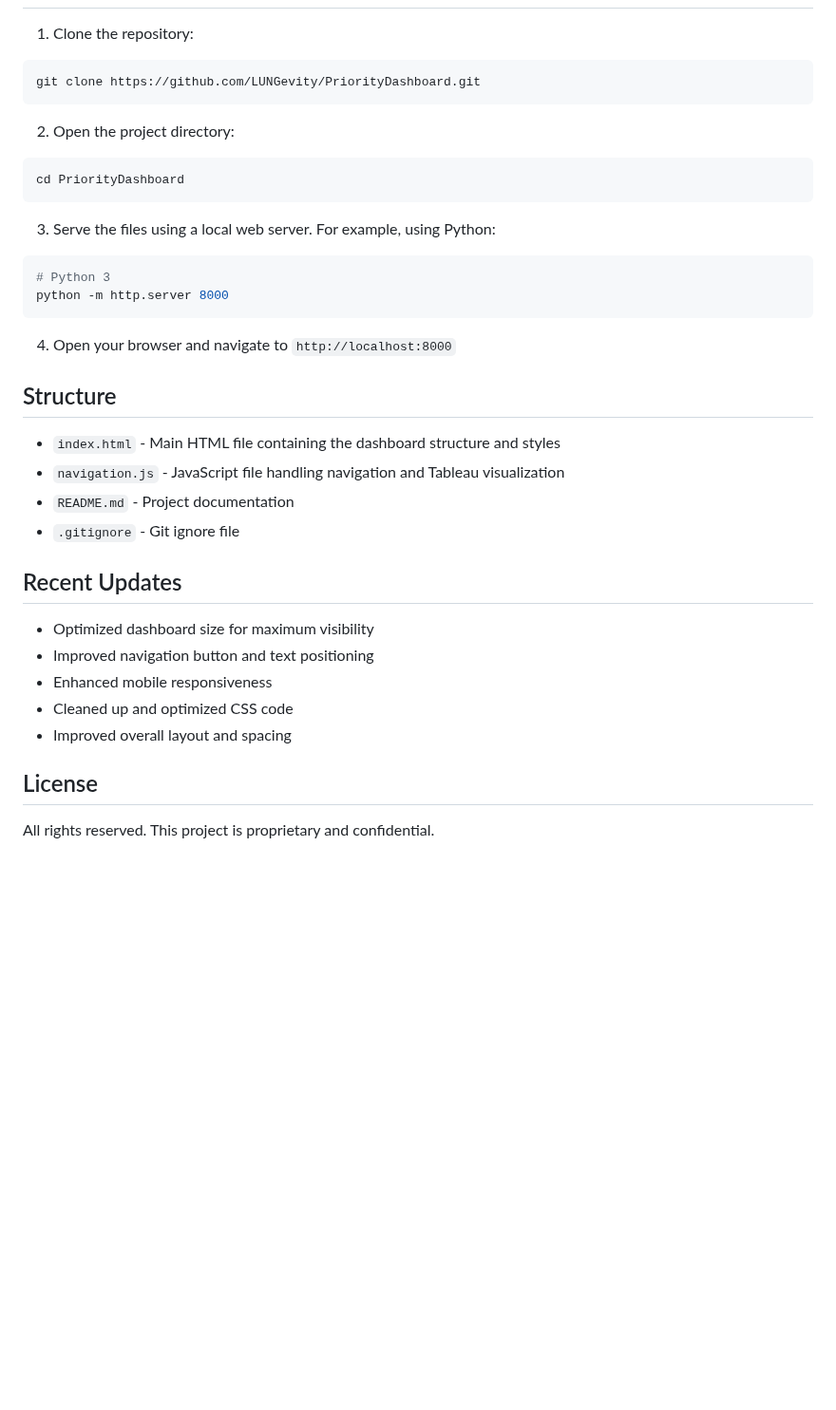
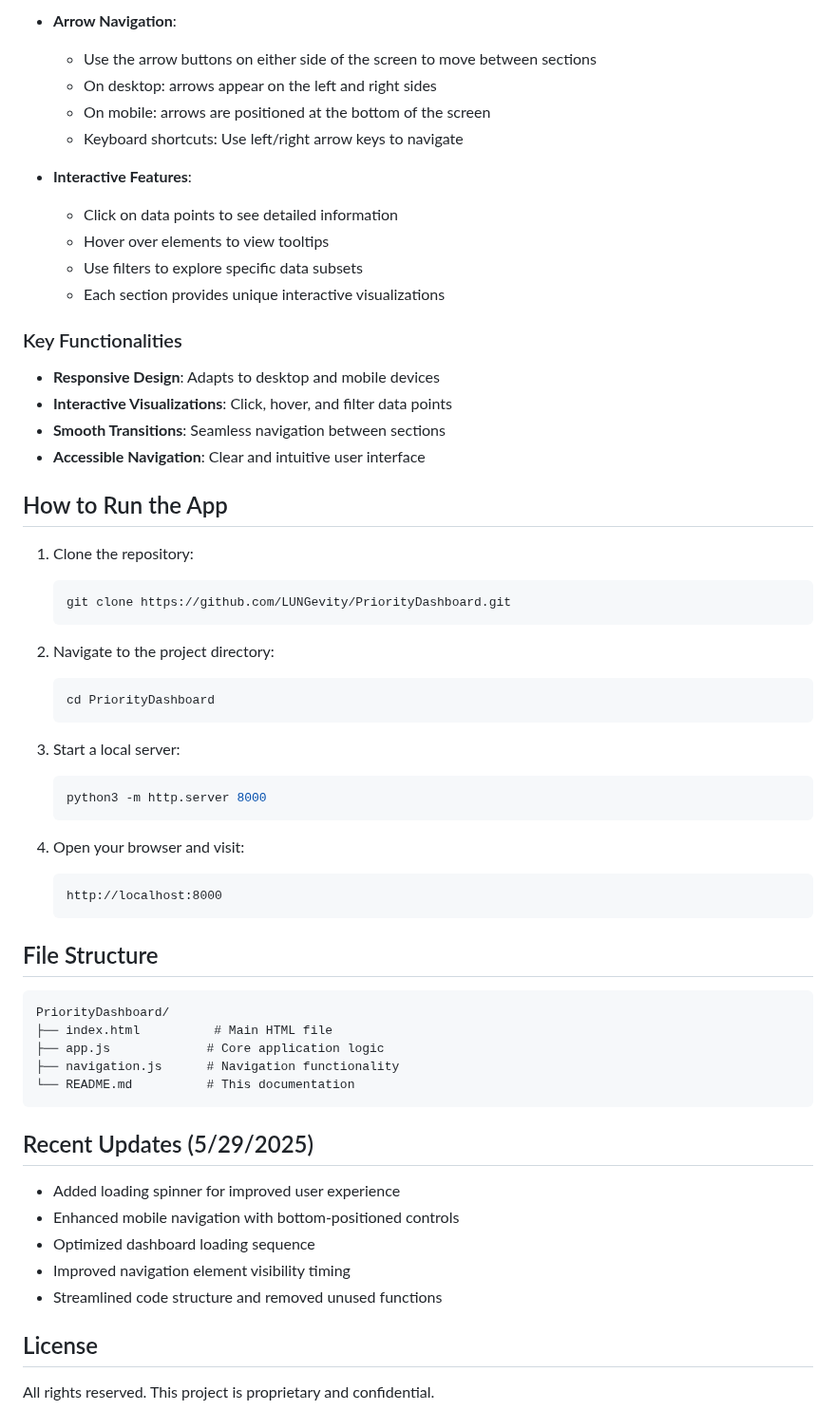
Before and after one commit to LUNGevity/PriorityDashboard, a Markdown page: README.md, the part around one of its changes. Shown at 95% size. GitHub-like rendering; blank space fills up the shorter version.

````diff
--- a/README.md
+++ b/README.md
@@ -64,36 +57,60 @@ This dashboard provides an interactive visualization of lung cancer patient data
+- **Arrow Navigation**:
+  - Use the arrow buttons on either side of the screen to move between sections
+  - On desktop: arrows appear on the left and right sides
+  - On mobile: arrows are positioned at the bottom of the screen
+  - Keyboard shortcuts: Use left/right arrow keys to navigate
+
+- **Interactive Features**:
+  - Click on data points to see detailed information
+  - Hover over elements to view tooltips
+  - Use filters to explore specific data subsets
+  - Each section provides unique interactive visualizations
+
+### Key Functionalities
+- **Responsive Design**: Adapts to desktop and mobile devices
+- **Interactive Visualizations**: Click, hover, and filter data points
+- **Smooth Transitions**: Seamless navigation between sections
+- **Accessible Navigation**: Clear and intuitive user interface
+
+## How to Run the App
 
 1. Clone the repository:
-```bash
-git clone https://github.com/LUNGevity/PriorityDashboard.git
+   ```bash
+   git clone https://github.com/LUNGevity/PriorityDashboard.git
+   ```
+
+2. Navigate to the project directory:
+   ```bash
+   cd PriorityDashboard
+   ```
+
+3. Start a local server:
+   ```bash
+   python3 -m http.server 8000
+   ```
+
+4. Open your browser and visit:
+   ```
+   http://localhost:8000
+   ```
+
+## File Structure
+
+```
+PriorityDashboard/
+├── index.html          # Main HTML file
+├── app.js             # Core application logic
+├── navigation.js      # Navigation functionality
+└── README.md          # This documentation
 ```
 
-2. Open the project directory:
-```bash
-cd PriorityDashboard
-```
+## Recent Updates (5/29/2025)
 
-3. Serve the files using a local web server. For example, using Python:
-```bash
-# Python 3
-python -m http.server 8000
-```
-
-4. Open your browser and navigate to `http://localhost:8000`
-
-## Structure
-
-- `index.html` - Main HTML file containing the dashboard structure and styles
-- `navigation.js` - JavaScript file handling navigation and Tableau visualization
-- `README.md` - Project documentation
-- `.gitignore` - Git ignore file
-
-## Recent Updates
-
-- Optimized dashboard size for maximum visibility
-- Improved navigation button and text positioning
-- Enhanced mobile responsiveness
-- Cleaned up and optimized CSS code
-- Improved overall layout and spacing
+- Added loading spinner for improved user experience
+- Enhanced mobile navigation with bottom-positioned controls
+- Optimized dashboard loading sequence
+- Improved navigation element visibility timing
+- Streamlined code structure and removed unused functions
 
 ## License
 
````
Also changed, not shown: other parts of README.md (+42 -49 lines).
